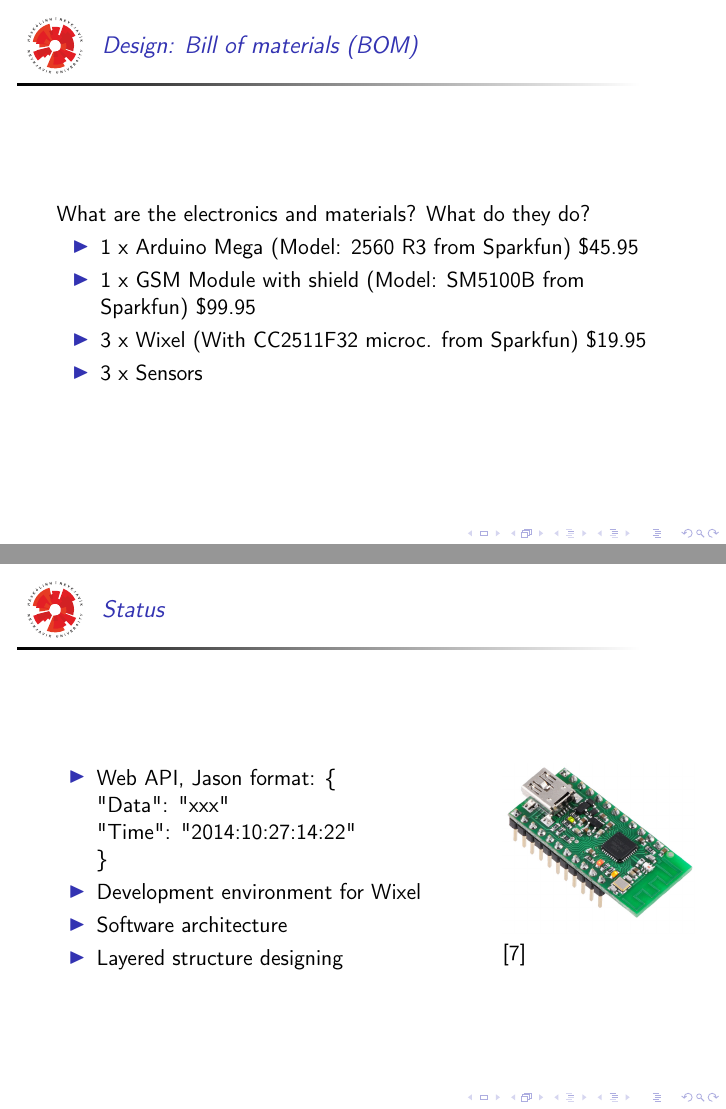
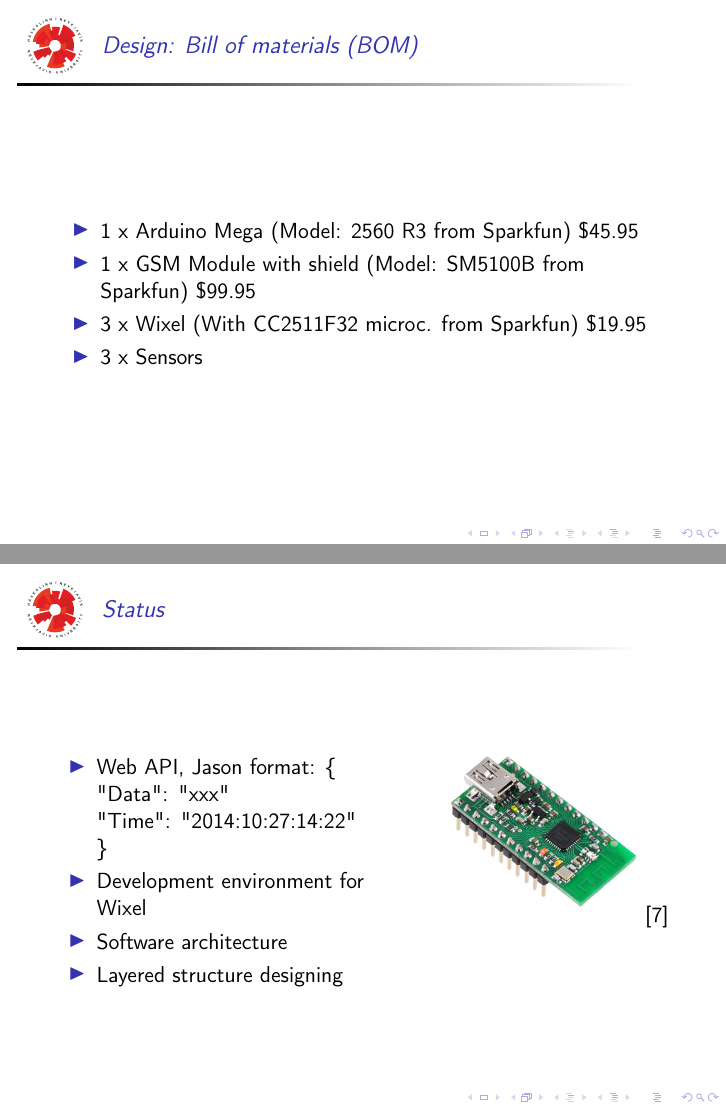
Before and after one commit to NorthernWidget/DataCollector-Foley-Mechatronics, LaTeX slides (MilestonePresentation/milestone.tex): pages 8 and 10 of 13, joined at a grey line. Compiled offline with pdfLaTeX; a LaTeX package or settings file that is missing is left out.

Commit message:
git-svn-id: https://repository.cs.ru.is/svn/t-411-mech-2014/group/DataCollector@1119 e04762d8-fc4d-4a97-984f-be148a7113a7

```diff
--- a/MilestonePresentation/milestone.tex
+++ b/MilestonePresentation/milestone.tex
@@ -112,7 +112,6 @@
 \end{frame}
 
 \begin{frame}{Design: Bill of materials (BOM)}
-What are the electronics and materials?  What do they do?
 
 \begin{itemize}
 \item 1 x Arduino Mega (Model: 2560 R3 from Sparkfun) \$45.95
@@ -132,7 +131,7 @@
 
 \begin{frame}{Status}
 \begin{columns}[T] % contents are top vertically aligned
-     \begin{column}[T]{7cm} % each column can also be its own environment
+     \begin{column}[T]{6cm} % each column can also be its own environment
 		\begin{itemize}
 		\item Web API, Jason format:
 			\{\\
```
Also changed, not shown: MilestonePresentation/milestone.tex (4 more changed lines).
